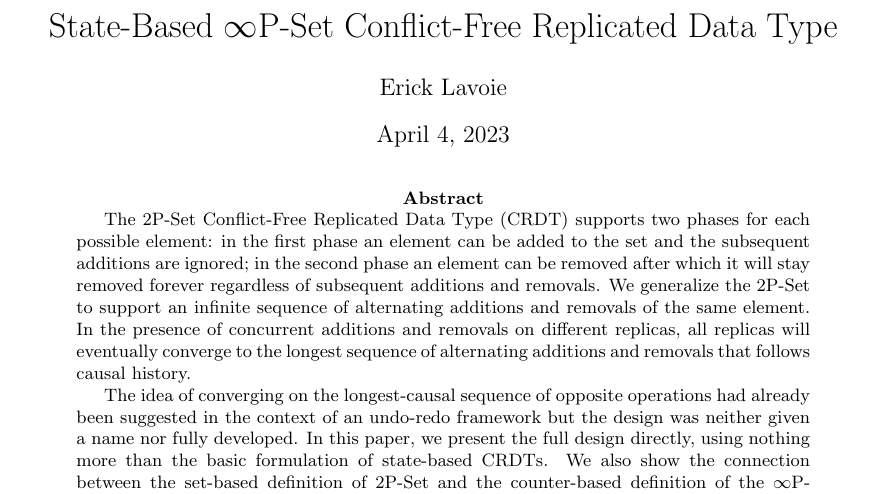
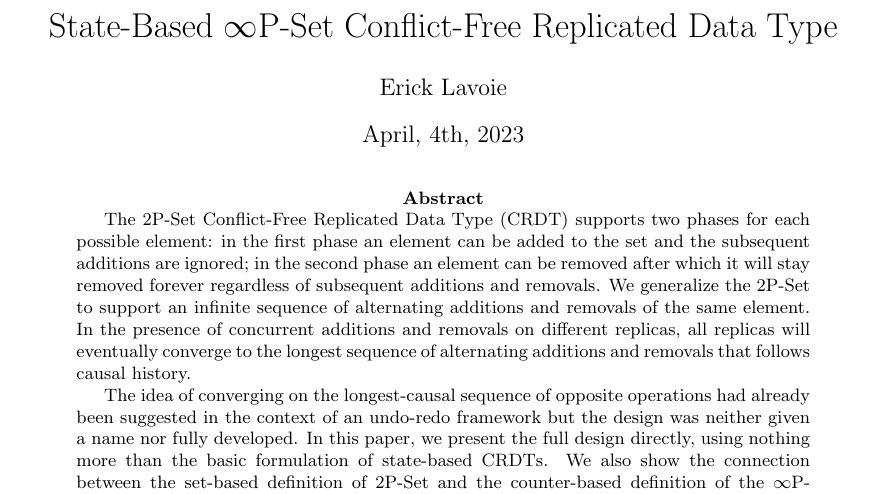
Before and after one commit to cn-uofbasel/infinite-P-Set, a LaTeX paper (main.tex): part of page 1 of 14, cut so that both start at the same text. Compiled offline with pdfLaTeX.

Commit message:
Fixed date, arxiv submission

```diff
--- a/main.tex
+++ b/main.tex
@@ -16,7 +16,7 @@
 
 \title{State-Based $\infty$P-Set Conflict-Free Replicated Data Type}
 \author{Erick Lavoie}
-%\date{March, 13, 2023}							% Activate to display a given date or no
+\date{April, 4th, 2023}							% Activate to display a given date or no
 
 \begin{document}
 \maketitle
```
